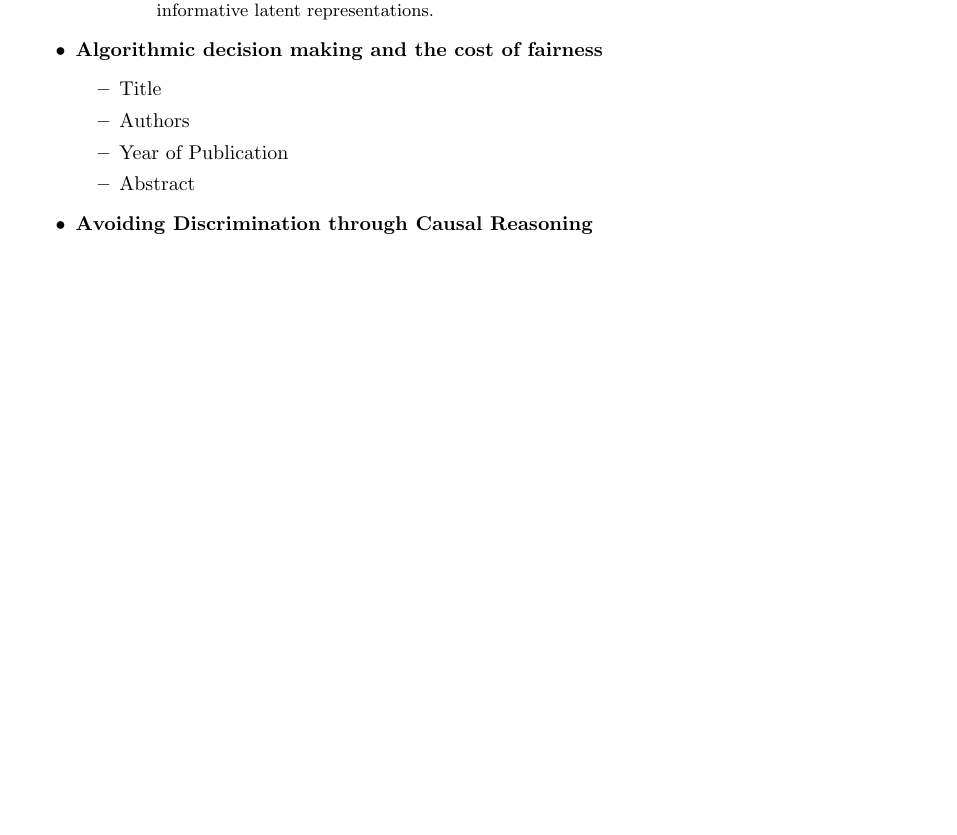
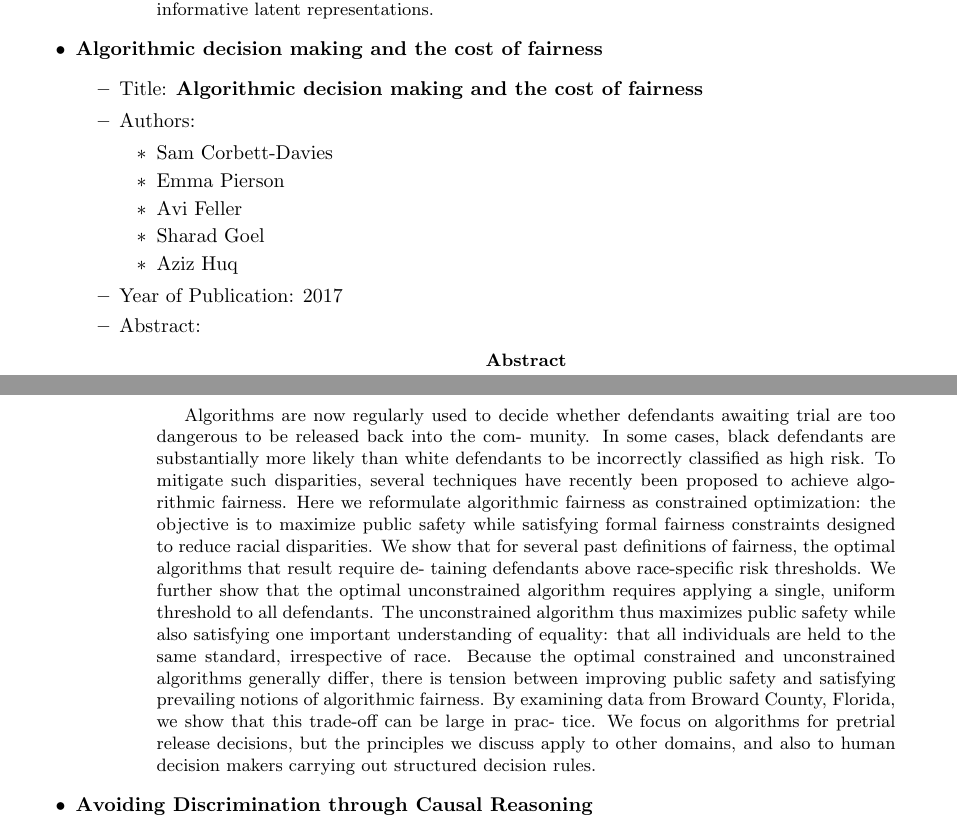
Before and after one commit to antonioIannotta/ISE-Fairness-Survey, a LaTeX paper (slr-main.tex): part of page 4 of 10 before the commit and two parts of pages 4 and 5 of 11 after it, the two joined at a grey line, cut so that both start at the same text, the shorter picture padded with empty space. Compiled offline with pdfLaTeX.

Commit message:
feat: second paper inserted into data extraction

```diff
--- a/slr-main.tex
+++ b/slr-main.tex
@@ -125,10 +125,42 @@ This search strategy is designed to retrieve relevant articles published in the
 
         \item \textbf{Algorithmic decision making and the cost of fairness}
         \begin{itemize}
-            \item Title
-            \item Authors
-            \item Year of Publication
-            \item Abstract
+            \item Title: \textbf{Algorithmic decision making and the cost of fairness}
+            \item Authors:
+            \begin{itemize}
+                \item Sam Corbett-Davies
+                \item Emma Pierson
+                \item Avi Feller
+                \item Sharad Goel
+                \item Aziz Huq
+            \end{itemize}
+            \item Year of Publication: 2017
+            \item Abstract:
+            \begin{abstract}
+                Algorithms are now regularly used to decide whether defendants
+                awaiting trial are too dangerous to be released back into the com-
+                munity. In some cases, black defendants are substantially more
+                likely than white defendants to be incorrectly classified as high
+                risk. To mitigate such disparities, several techniques have recently
+                been proposed to achieve algorithmic fairness. Here we reformulate
+                algorithmic fairness as constrained optimization: the objective is to
+                maximize public safety while satisfying formal fairness constraints
+                designed to reduce racial disparities. We show that for several past
+                definitions of fairness, the optimal algorithms that result require de-
+                taining defendants above race-specific risk thresholds. We further
+                show that the optimal unconstrained algorithm requires applying
+                a single, uniform threshold to all defendants. The unconstrained
+                algorithm thus maximizes public safety while also satisfying one
+                important understanding of equality: that all individuals are held
+                to the same standard, irrespective of race. Because the optimal
+                constrained and unconstrained algorithms generally differ, there is
+                tension between improving public safety and satisfying prevailing
+                notions of algorithmic fairness. By examining data from Broward
+                County, Florida, we show that this trade-off can be large in prac-
+                tice. We focus on algorithms for pretrial release decisions, but the
+                principles we discuss apply to other domains, and also to human
+                decision makers carrying out structured decision rules.
+            \end{abstract}
         \end{itemize}
 
         \item \textbf{Avoiding Discrimination through Causal Reasoning}
```
